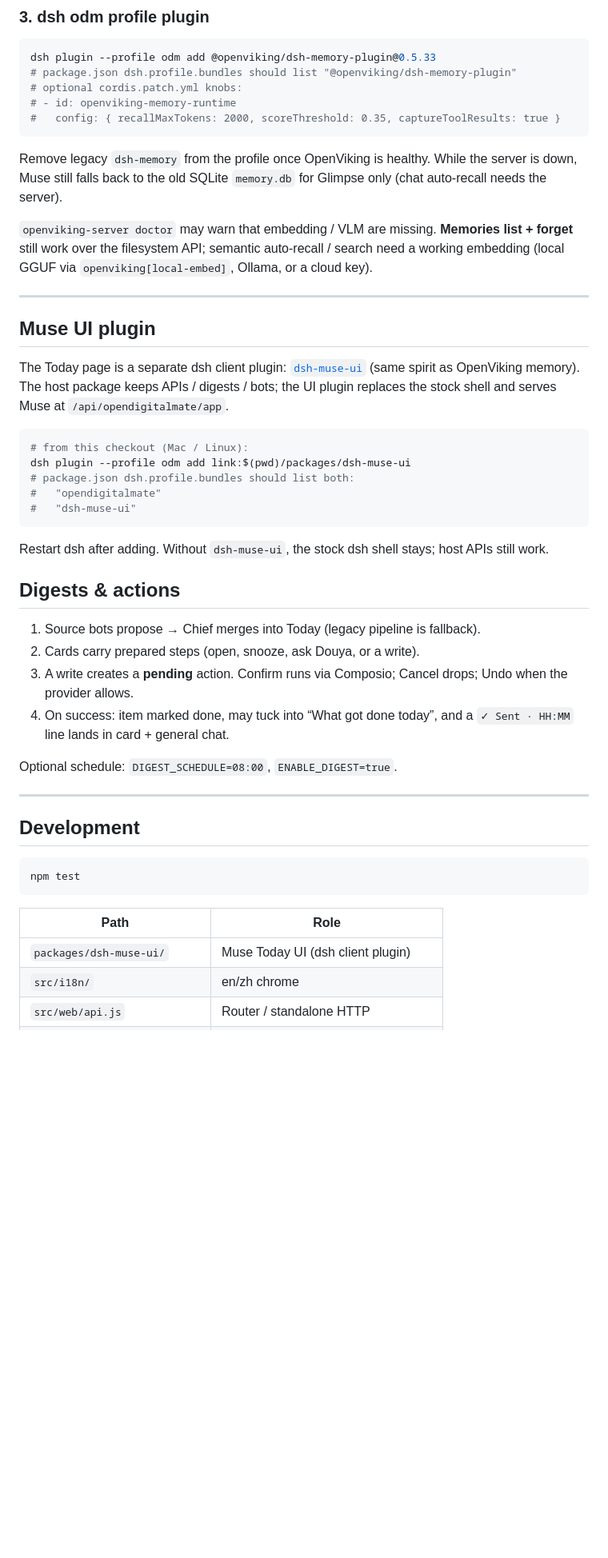
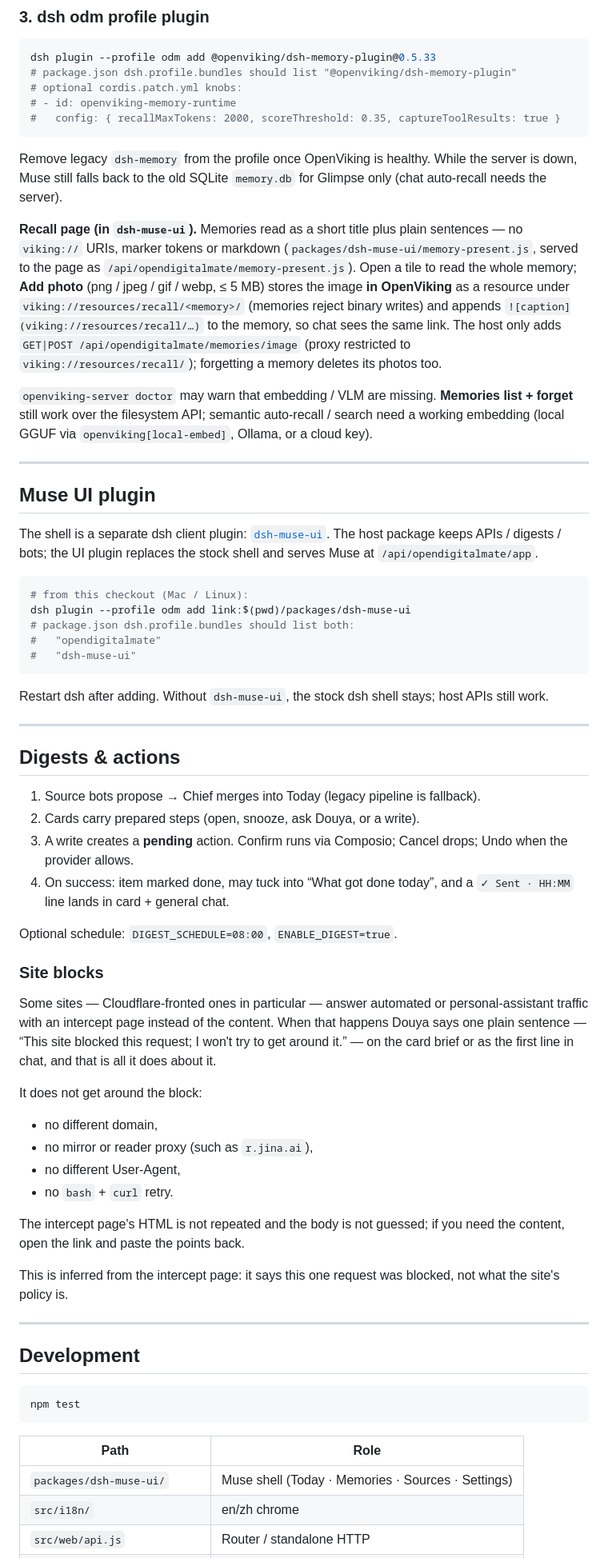
Before and after one commit to open-x-agents/Douya, a Markdown page: README.md, the part around one of its changes. Shown at 80% size. Rendered like a GitHub page; blank space fills up the shorter version.

````diff
--- a/README.md
+++ b/README.md
@@ -153,14 +180,15 @@ dsh plugin --profile odm add @openviking/dsh-memory-plugin@0.5.33
 
 Remove legacy `dsh-memory` from the profile once OpenViking is healthy. While the server is down, Muse still falls back to the old SQLite `memory.db` for Glimpse only (chat auto-recall needs the server).
 
+**Recall page (in `dsh-muse-ui`).** Memories read as a short title plus plain sentences — no `viking://` URIs, marker tokens or markdown (`packages/dsh-muse-ui/memory-present.js`, served to the page as `/api/opendigitalmate/memory-present.js`). Open a tile to read the whole memory; **Add photo** (png / jpeg / gif / webp, ≤ 5 MB) stores the image **in OpenViking** as a resource under `viking://resources/recall/<memory>/` (memories reject binary writes) and appends `![caption](viking://resources/recall/…)` to the memory, so chat sees the same link. The host only adds `GET|POST /api/opendigitalmate/memories/image` (proxy restricted to `viking://resources/recall/`); forgetting a memory deletes its photos too.
+
 `openviking-server doctor` may warn that embedding / VLM are missing. **Memories list + forget** still work over the filesystem API; semantic auto-recall / search need a working embedding (local GGUF via `openviking[local-embed]`, Ollama, or a cloud key).
 
 ---
 
-
 ## Muse UI plugin
 
-The Today page is a separate dsh client plugin: [`dsh-muse-ui`](./packages/dsh-muse-ui) (same spirit as OpenViking memory). The host package keeps APIs / digests / bots; the UI plugin replaces the stock shell and serves Muse at `/api/opendigitalmate/app`.
+The shell is a separate dsh client plugin: [`dsh-muse-ui`](./packages/dsh-muse-ui). The host package keeps APIs / digests / bots; the UI plugin replaces the stock shell and serves Muse at `/api/opendigitalmate/app`.
 
 ```bash
 # from this checkout (Mac / Linux):
@@ -172,6 +200,8 @@ dsh plugin --profile odm add link:$(pwd)/packages/dsh-muse-ui
 
 Restart dsh after adding. Without `dsh-muse-ui`, the stock dsh shell stays; host APIs still work.
 
+---
+
 ## Digests & actions
 
 1. Source bots propose → Chief merges into Today (legacy pipeline is fallback).
@@ -180,6 +210,21 @@ Restart dsh after adding. Without `dsh-muse-ui`, the stock dsh shell stays; host
 4. On success: item marked done, may tuck into “What got done today”, and a `✓ Sent · HH:MM` line lands in card + general chat.
 
 Optional schedule: `DIGEST_SCHEDULE=08:00`, `ENABLE_DIGEST=true`.
+
+### Site blocks
+
+Some sites — Cloudflare-fronted ones in particular — answer automated or personal-assistant traffic with an intercept page instead of the content. When that happens Douya says one plain sentence — “This site blocked this request; I won't try to get around it.” — on the card brief or as the first line in chat, and that is all it does about it.
+
+It does not get around the block:
+
+- no different domain,
+- no mirror or reader proxy (such as `r.jina.ai`),
+- no different User-Agent,
+- no `bash` + `curl` retry.
+
+The intercept page's HTML is not repeated and the body is not guessed; if you need the content, open the link and paste the points back.
+
+This is inferred from the intercept page: it says this one request was blocked, not what the site's policy is.
 
 ---
 
@@ -191,7 +236,7 @@ npm test
 
 | Path | Role |
 | --- | --- |
-| `packages/dsh-muse-ui/` | Muse Today UI (dsh client plugin) |
+| `packages/dsh-muse-ui/` | Muse shell (Today · Memories · Sources · Settings) |
 | `src/i18n/` | en/zh chrome |
 | `src/web/api.js` | Router / standalone HTTP |
 | `src/web/dsh-host-routes.js` | Routes on the dsh process |
````
Also changed, not shown: other parts of README.md (+49 -20 lines), docs/design/README.md (added, +13 -0 lines), packages/dsh-muse-ui/README.md (+15 -1 lines), docs/design/three-pages.jpg (added), 16 other files.
